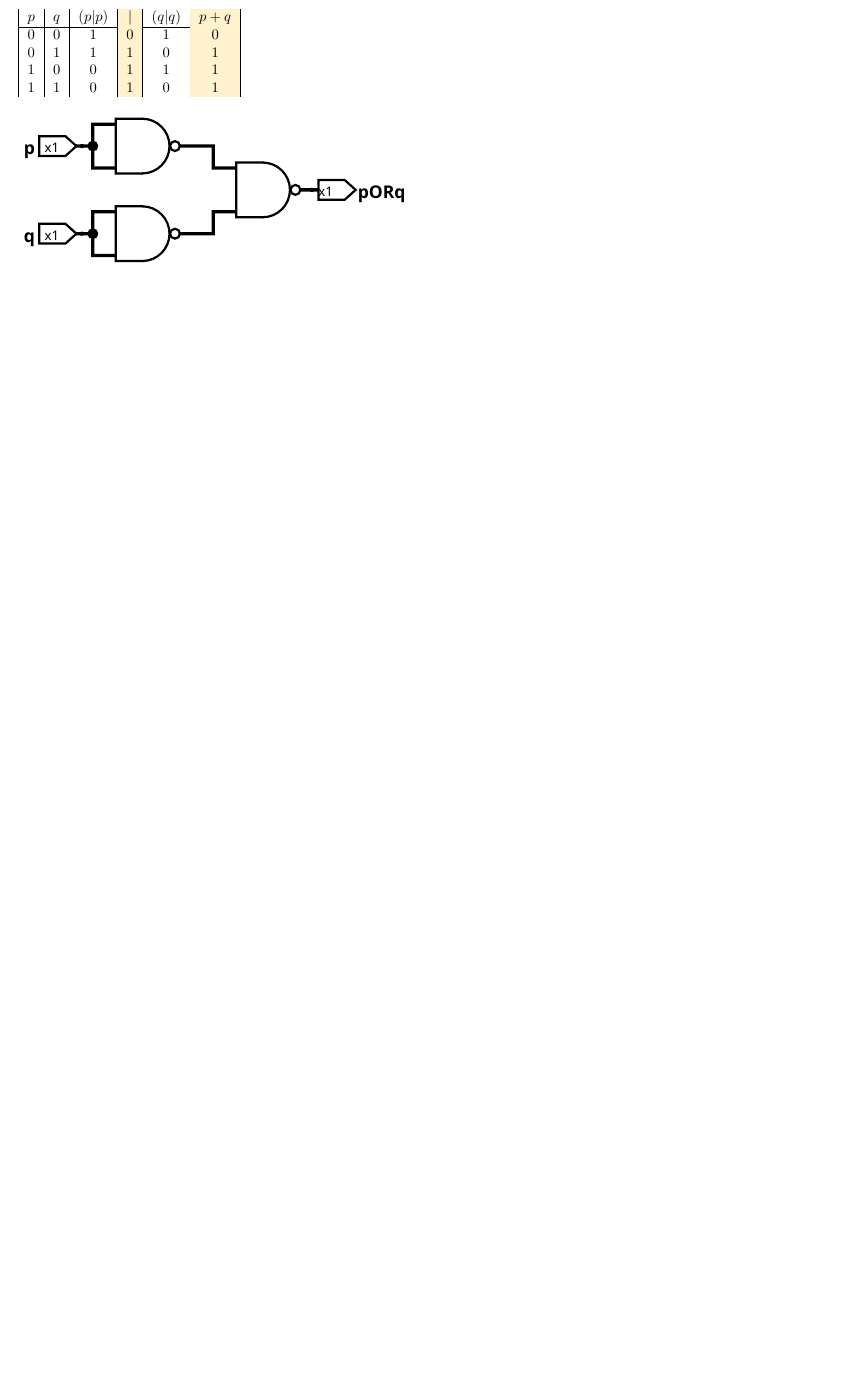
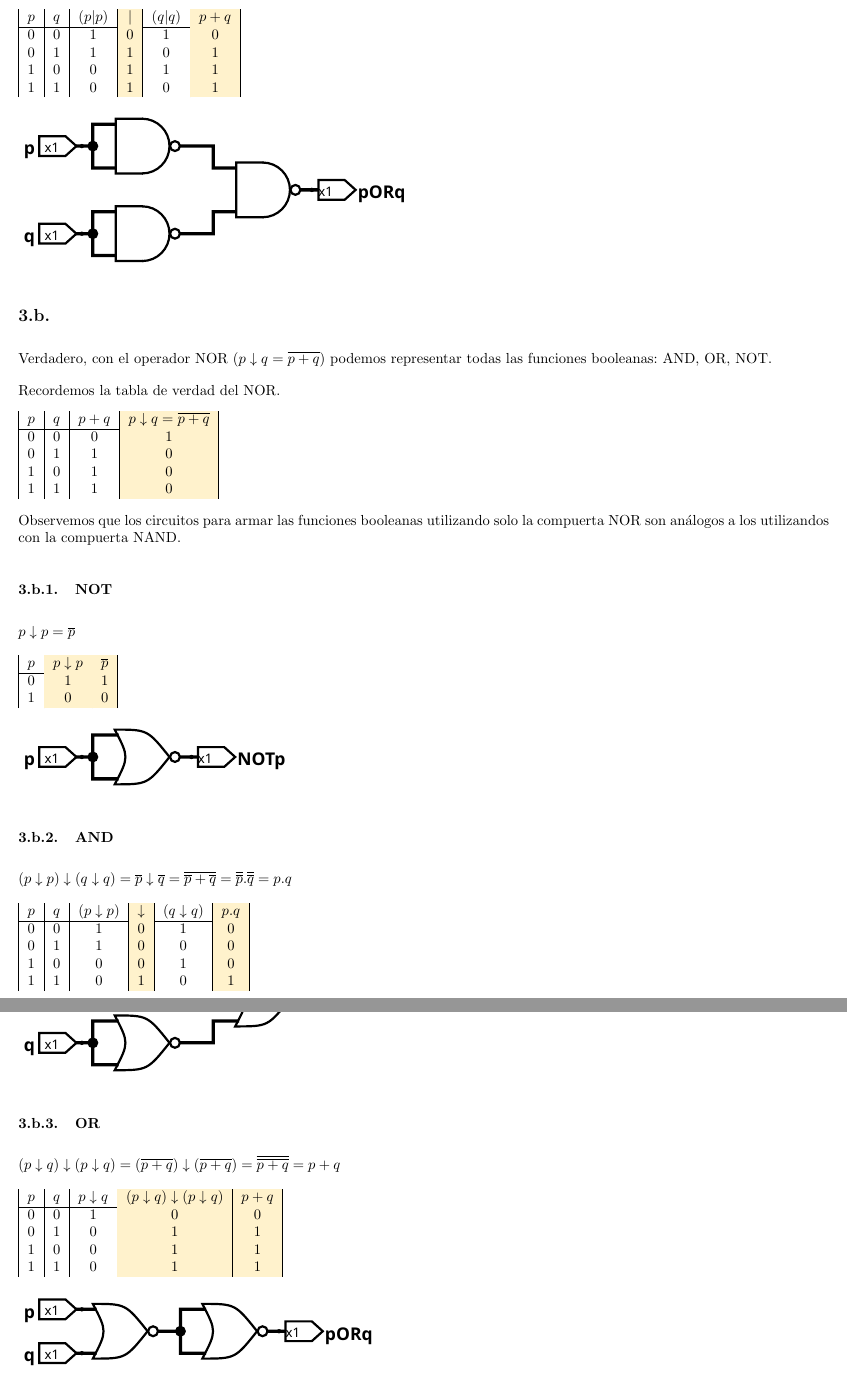
Before and after one commit to honi/uba-orga1, a LaTeX document (Prácticas/Soluciones/Práctica2.tex): part of page 5 of 5 before the commit and two parts of pages 5 and 6 of 6 after it, the two joined at a grey line, cut so that both start at the same text, the shorter picture padded with empty space. Compiled offline with pdfLaTeX.

Commit message:
Completa ejercicio 3

```diff
--- a/Prácticas/Soluciones/Práctica2.tex
+++ b/Prácticas/Soluciones/Práctica2.tex
@@ -165,4 +165,70 @@ $(p|p)|(q|q) = \overline{p}|\overline{q} = \overline{\overline{p}.\overline{q}}
     \includesvg{circuitos/NAND_OR}
 \end{figure}
 
+\subsection{}
+
+Verdadero, con el operador NOR ($p\downarrow q = \overline{p+q}$) podemos representar todas las funciones booleanas: AND, OR, NOT.
+
+Recordemos la tabla de verdad del NOR.
+
+\begin{tabular}{|c|c|c|x|}
+    $p$ & $q$ & $p+q$ & $p\downarrow q = \overline{p+q}$ \\
+    \hline
+    0 & 0 & 0 & 1 \\
+    0 & 1 & 1 & 0 \\
+    1 & 0 & 1 & 0 \\
+    1 & 1 & 1 & 0 \\
+\end{tabular}
+
+Observemos que los circuitos para armar las funciones booleanas utilizando solo la compuerta NOR son análogos a los utilizandos con la compuerta NAND.
+
+\subsubsection{NOT}
+
+$p\downarrow p = \overline{p}$
+
+\begin{tabular}{|c|x|x|}
+    $p$ & $p\downarrow p$ & $\overline{p}$ \\
+    \hline
+    0 & 1 & 1 \\
+    1 & 0 & 0 \\
+\end{tabular}
+
+\begin{figure}[H]
+    \includesvg{circuitos/NOR_NOT}
+\end{figure}
+
+\subsubsection{AND}
+
+$(p\downarrow p)\downarrow(q\downarrow q) = \overline{p}\downarrow\overline{q} = \overline{\overline{p}+\overline{q}} = \overline{\overline{p}}.\overline{\overline{q}} = p.q$
+
+\begin{tabular}{|c|c|c|x|c|x|}
+    $p$ & $q$ & $(p\downarrow p)$ & $\downarrow$ & $(q\downarrow q)$ & $p.q$ \\
+    \hline
+    0 & 0 & 1 & 0 & 1 & 0 \\
+    0 & 1 & 1 & 0 & 0 & 0 \\
+    1 & 0 & 0 & 0 & 1 & 0 \\
+    1 & 1 & 0 & 1 & 0 & 1 \\
+\end{tabular}
+
+\begin{figure}[H]
+    \includesvg{circuitos/NOR_AND}
+\end{figure}
+
+\subsubsection{OR}
+
+$(p\downarrow q)\downarrow(p\downarrow q) = (\overline{p+q}) \downarrow (\overline{p+q}) = \overline{\overline{p+q}} = p+q$
+
+\begin{tabular}{|c|c|c|x|x|}
+    $p$ & $q$ & $p\downarrow q$ & $(p\downarrow q)\downarrow(p\downarrow q)$ & $p+q$ \\
+    \hline
+    0 & 0 & 1 & 0 & 0 \\
+    0 & 1 & 0 & 1 & 1 \\
+    1 & 0 & 0 & 1 & 1 \\
+    1 & 1 & 0 & 1 & 1 \\
+\end{tabular}
+
+\begin{figure}[H]
+    \includesvg{circuitos/NOR_OR}
+\end{figure}
+
 \end{document}
```
Also changed, not shown: Prácticas/Soluciones/Práctica2.pdf, Prácticas/Soluciones/circuitos/NOR_AND.svg (added), Prácticas/Soluciones/circuitos/NOR_NOT.svg (added), Prácticas/Soluciones/circuitos/NOR_OR.svg (added), Prácticas/Soluciones/Práctica2.tex (2 more changed lines), 1 other file.
